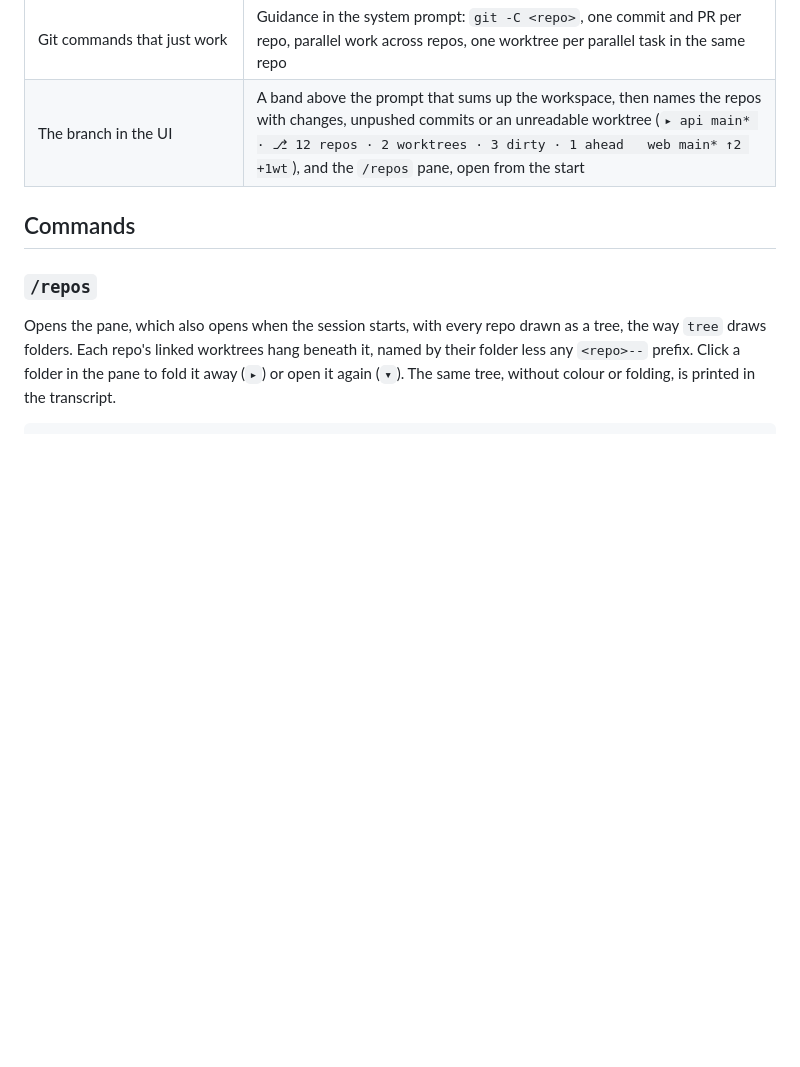
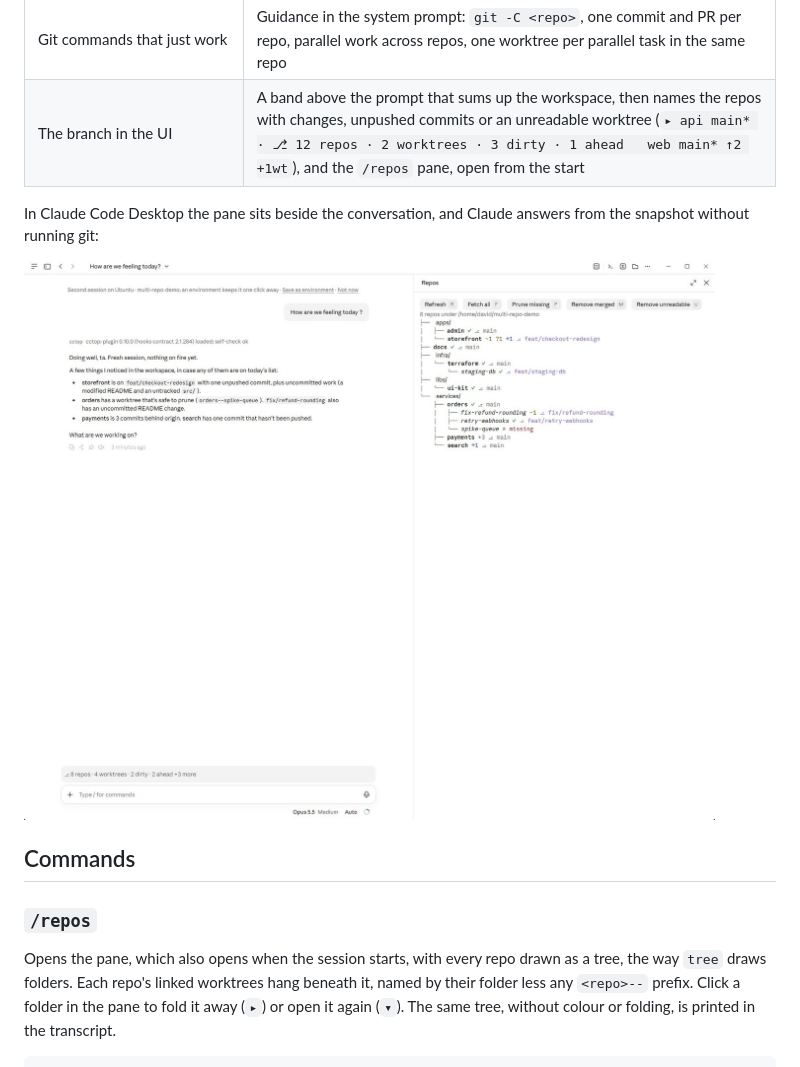
Before and after one commit to farridav/claude-code-recursive-git, a Markdown page: README.md, the part around one of its changes. Rendered like a GitHub page; pictures changed too: docs/images/desktop-light.jpg (added); blank space fills up the shorter version.

```diff
--- a/README.md
+++ b/README.md
@@ -14,6 +16,13 @@ This mod finds every repo under the folder and gives each one that single-repo e
 | Status that keeps up with your work | Each prompt carries the repos that **changed** since Claude last saw them, and only those |
 | Git commands that just work | Guidance in the system prompt: `git -C <repo>`, one commit and PR per repo, parallel work across repos, one worktree per parallel task in the same repo |
 | The branch in the UI | A band above the prompt that sums up the workspace, then names the repos with changes, unpushed commits or an unreadable worktree (`▸ api main* · ⎇ 12 repos · 2 worktrees · 3 dirty · 1 ahead   web main* ↑2 +1wt`), and the `/repos` pane, open from the start |
+
+In Claude Code Desktop the pane sits beside the conversation, and Claude answers from the snapshot without running git:
+
+<picture>
+  <source media="(prefers-color-scheme: dark)" srcset="docs/images/desktop-dark.jpg">
+  <img alt="The /repos pane in Claude Code Desktop, with Claude summarising the workspace" src="docs/images/desktop-light.jpg">
+</picture>
 
 ## Commands
 
```
Also changed, not shown: other parts of README.md (+2 -0 lines), docs/images/desktop-dark.jpg (added), docs/images/terminal.jpg (added), 1 other file.
